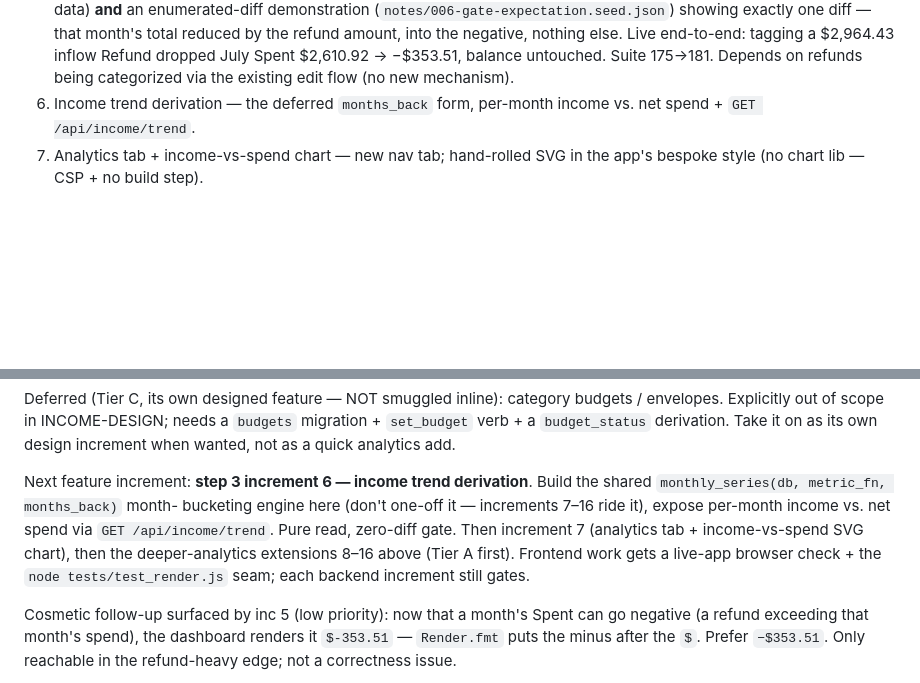
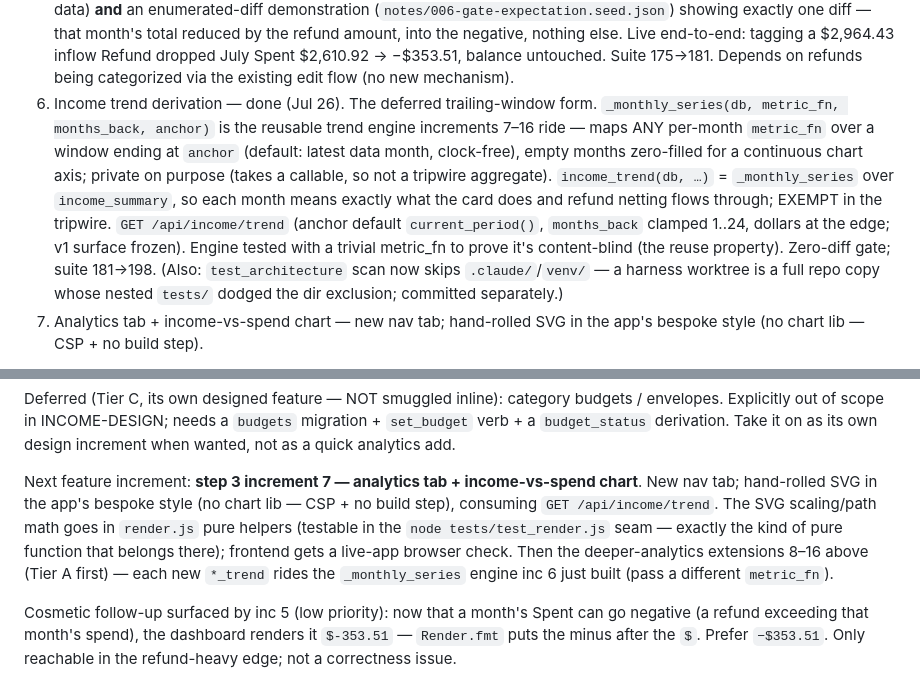
Before and after one commit to altamashmomin/evenkeel, a Markdown page: CLAUDE.md, 2 parts joined by grey strips. Drawn GitHub-style; blank space fills up the shorter version.

Commit message:
CLAUDE.md: position — income trend (inc 6) done; next is analytics tab (inc 7)

```diff
--- a/CLAUDE.md
+++ b/CLAUDE.md
@@ -384,8 +384,21 @@ same-type tag with an editable pre-filled match). Ordered:
    $2,964.43 inflow Refund dropped July Spent $2,610.92 → −$353.51, balance
    untouched. Suite 175→181. Depends on refunds being categorized via the
    existing edit flow (no new mechanism).
-6. Income trend derivation — the deferred `months_back` form, per-month
-   income vs. net spend + `GET /api/income/trend`.
+6. Income trend derivation — done (Jul 26). The deferred trailing-window
+   form. `_monthly_series(db, metric_fn, months_back, anchor)` is the
+   reusable trend engine increments 7–16 ride — maps ANY per-month
+   `metric_fn` over a window ending at `anchor` (default: latest data
+   month, clock-free), empty months zero-filled for a continuous chart
+   axis; private on purpose (takes a callable, so not a tripwire aggregate).
+   `income_trend(db, …)` = `_monthly_series` over `income_summary`, so each
+   month means exactly what the card does and refund netting flows through;
+   EXEMPT in the tripwire. `GET /api/income/trend` (anchor default
+   `current_period()`, `months_back` clamped 1..24, dollars at the edge;
+   v1 surface frozen). Engine tested with a trivial metric_fn to prove it's
+   content-blind (the reuse property). Zero-diff gate; suite 181→198.
+   (Also: `test_architecture` scan now skips `.claude/`/`venv/` — a harness
+   worktree is a full repo copy whose nested `tests/` dodged the dir
+   exclusion; committed separately.)
 7. Analytics tab + income-vs-spend chart — new nav tab; hand-rolled SVG
    in the app's bespoke style (no chart lib — CSP + no build step).
 
@@ -433,14 +446,15 @@ needs a `budgets` migration + `set_budget` verb + a `budget_status`
 derivation. Take it on as its own design increment when wanted, not as a
 quick analytics add.
 
-Next feature increment: **step 3 increment 6 — income trend derivation**.
-Build the shared `monthly_series(db, metric_fn, months_back)` month-
-bucketing engine here (don't one-off it — increments 7–16 ride it),
-expose per-month income vs. net spend via `GET /api/income/trend`. Pure
-read, zero-diff gate. Then increment 7 (analytics tab + income-vs-spend
-SVG chart), then the deeper-analytics extensions 8–16 above (Tier A
-first). Frontend work gets a live-app browser check + the
-`node tests/test_render.js` seam; each backend increment still gates.
+Next feature increment: **step 3 increment 7 — analytics tab +
+income-vs-spend chart**. New nav tab; hand-rolled SVG in the app's bespoke
+style (no chart lib — CSP + no build step), consuming `GET
+/api/income/trend`. The SVG scaling/path math goes in `render.js` pure
+helpers (testable in the `node tests/test_render.js` seam — exactly the
+kind of pure function that belongs there); frontend gets a live-app browser
+check. Then the deeper-analytics extensions 8–16 above (Tier A first) —
+each new `*_trend` rides the `_monthly_series` engine inc 6 just built
+(pass a different `metric_fn`).
 
 Cosmetic follow-up surfaced by inc 5 (low priority): now that a month's
 Spent can go negative (a refund exceeding that month's spend), the
```
